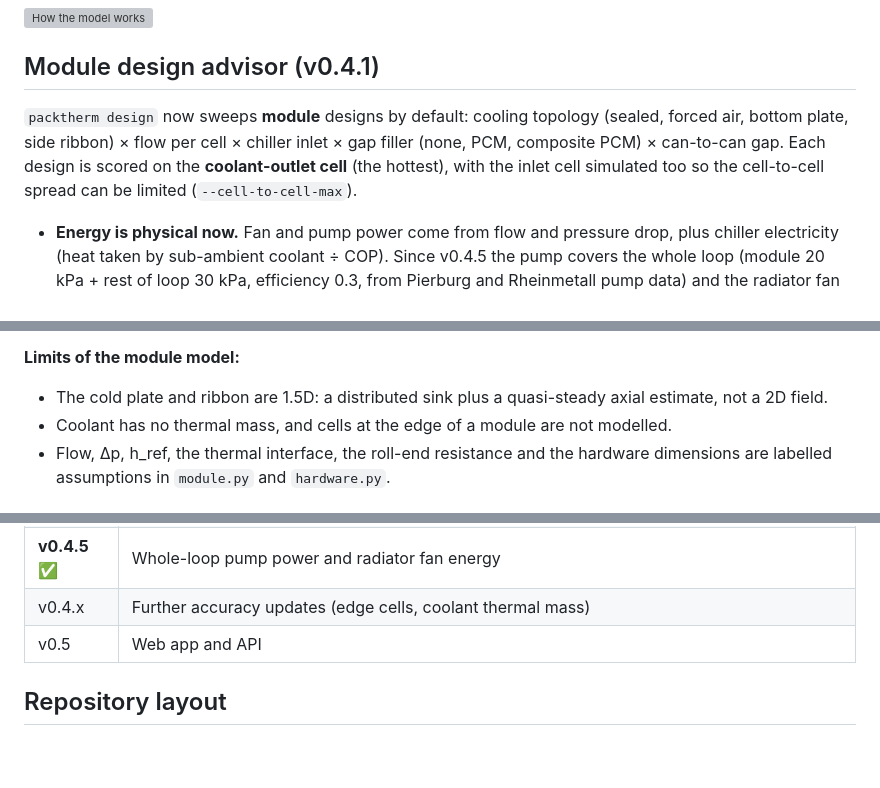
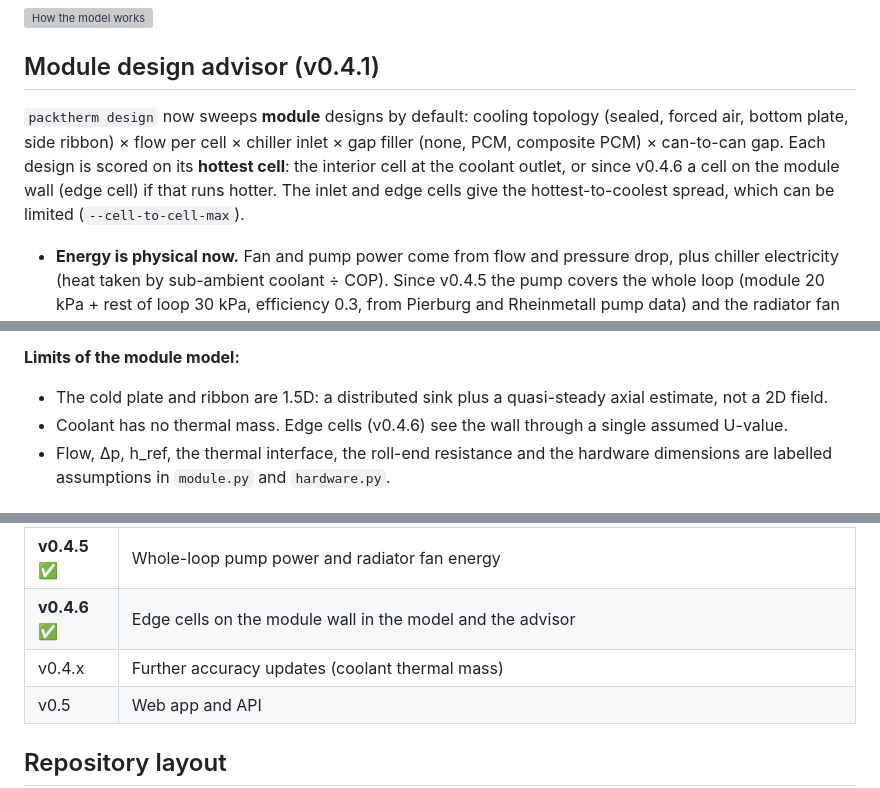
Before and after one commit to omlettehead22/EV_BTMS, a Markdown page: README.md, 3 parts joined by grey strips. Rendered like a GitHub page; blank space fills up the shorter version; grey boxes are pictures that could not be loaded.

```diff
--- a/README.md
+++ b/README.md
@@ -6,7 +6,7 @@ A battery thermal management (BTMS) design tool for cylindrical-cell EV packs. I
 
 ## Module design advisor (v0.4.1)
 
-`packtherm design` now sweeps **module** designs by default: cooling topology (sealed, forced air, bottom plate, side ribbon) × flow per cell × chiller inlet × gap filler (none, PCM, composite PCM) × can-to-can gap. Each design is scored on the **coolant-outlet cell** (the hottest), with the inlet cell simulated too so the cell-to-cell spread can be limited (`--cell-to-cell-max`).
+`packtherm design` now sweeps **module** designs by default: cooling topology (sealed, forced air, bottom plate, side ribbon) × flow per cell × chiller inlet × gap filler (none, PCM, composite PCM) × can-to-can gap. Each design is scored on its **hottest cell**: the interior cell at the coolant outlet, or since v0.4.6 a cell on the module wall (edge cell) if that runs hotter. The inlet and edge cells give the hottest-to-coolest spread, which can be limited (`--cell-to-cell-max`).
 
 - **Energy is physical now.** Fan and pump power come from flow and pressure drop, plus chiller electricity (heat taken by sub-ambient coolant ÷ COP). Since v0.4.5 the pump covers the whole loop (module 20 kPa + rest of loop 30 kPa, efficiency 0.3, from Pierburg and Rheinmetall pump data) and the radiator fan is charged at 3 % of the heat it rejects.
 - **Mass** = filler + cooling hardware built up from geometry (v0.4.3, below). The gap's volume cost is reported as `volume_overhead_pct`.
@@ -91,7 +91,7 @@ packtherm module M50 --cooling ribbon --filler RT31-EG --flow 0.08 --inlet-c 20
 
 **Limits of the module model:**
 - The cold plate and ribbon are 1.5D: a distributed sink plus a quasi-steady axial estimate, not a 2D field.
-- Coolant has no thermal mass, and cells at the edge of a module are not modelled.
+- Coolant has no thermal mass. Edge cells (v0.4.6) see the wall through a single assumed U-value.
 - Flow, Δp, h_ref, the thermal interface, the roll-end resistance and the hardware dimensions are labelled assumptions in `module.py` and `hardware.py`.
 
 ## Validated against measured temperatures (v0.3.2)
@@ -259,7 +259,8 @@ print(res.T_max.max() - 273.15, res.pcm_fraction.max(), res.balance_error_pct)
 | **v0.4.3** ✅ | Cooling hardware mass from sourced geometry; ribbon gap and height coverage |
 | **v0.4.4** ✅ | Chiller accounting: ambient-dependent COP, heat leak, chiller during the event only |
 | **v0.4.5** ✅ | Whole-loop pump power and radiator fan energy |
-| v0.4.x | Further accuracy updates (edge cells, coolant thermal mass) |
+| **v0.4.6** ✅ | Edge cells on the module wall in the model and the advisor |
+| v0.4.x | Further accuracy updates (coolant thermal mass) |
 | v0.5 | Web app and API |
 
 ## Repository layout
```
Also changed, not shown: CHANGELOG.md (+5 -0 lines), docs/BACKLOG.md (+2 -2 lines), docs/examples/module_m50_discharge_1.5c_25c_tradeoff.png, docs/examples/module_m50_roadtrip_130kmh_35c_tradeoff.png, 8 other files.
